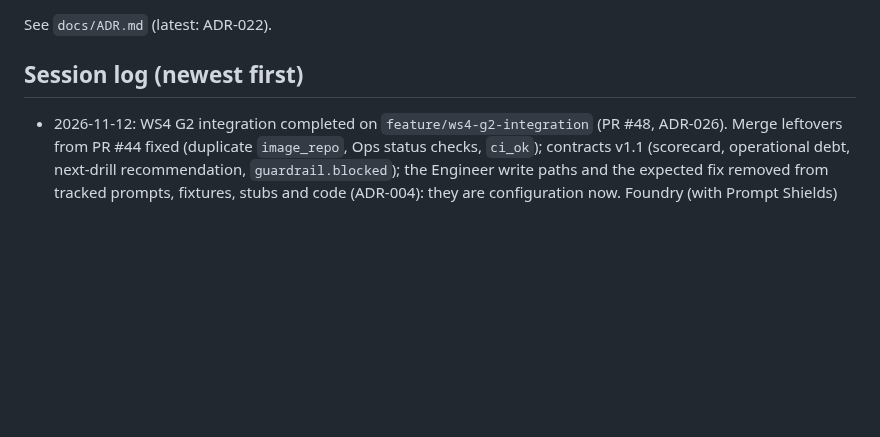
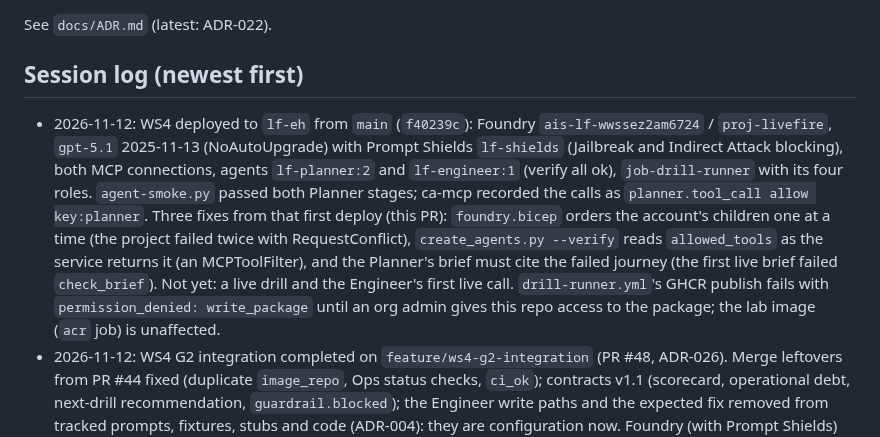
Before and after one commit to livefire-team/livefire-fusion-poc, a Markdown page: docs/BUILD_STATUS.md, the part around the change. Rendered like a GitHub page; blank space fills up the shorter version.

Commit message:
docs: BUILD_STATUS after the first WS4 deploy to lf-eh
Co-Authored-By: Claude Opus 5.5 <noreply@anthropic.com>

```diff
--- a/docs/BUILD_STATUS.md
+++ b/docs/BUILD_STATUS.md
@@ -442,6 +442,16 @@ Status values: not started | in progress | PR open | merged | blocked
 See `docs/ADR.md` (latest: ADR-022).
 
 ## Session log (newest first)
+- 2026-11-12: WS4 deployed to `lf-eh` from `main` (`f40239c`): Foundry `ais-lf-wwssez2am6724` / `proj-livefire`,
+  `gpt-5.1` 2025-11-13 (NoAutoUpgrade) with Prompt Shields `lf-shields` (Jailbreak and Indirect Attack blocking), both
+  MCP connections, agents `lf-planner:2` and `lf-engineer:1` (verify all ok), `job-drill-runner` with its four roles.
+  `agent-smoke.py` passed both Planner stages; ca-mcp recorded the calls as `planner.tool_call allow key:planner`.
+  Three fixes from that first deploy (this PR): `foundry.bicep` orders the account's children one at a time (the
+  project failed twice with RequestConflict), `create_agents.py --verify` reads `allowed_tools` as the service
+  returns it (an MCPToolFilter), and the Planner's brief must cite the failed journey (the first live brief failed
+  `check_brief`). Not yet: a live drill and the Engineer's first live call. `drill-runner.yml`'s GHCR publish fails
+  with `permission_denied: write_package` until an org admin gives this repo access to the package; the lab image
+  (`acr` job) is unaffected.
 - 2026-11-12: WS4 G2 integration completed on `feature/ws4-g2-integration` (PR #48, ADR-026). Merge leftovers
   from PR #44 fixed (duplicate `image_repo`, Ops status checks, `ci_ok`); contracts v1.1 (scorecard, operational debt,
   next-drill recommendation, `guardrail.blocked`); the Engineer write paths and the expected fix removed from tracked
```
